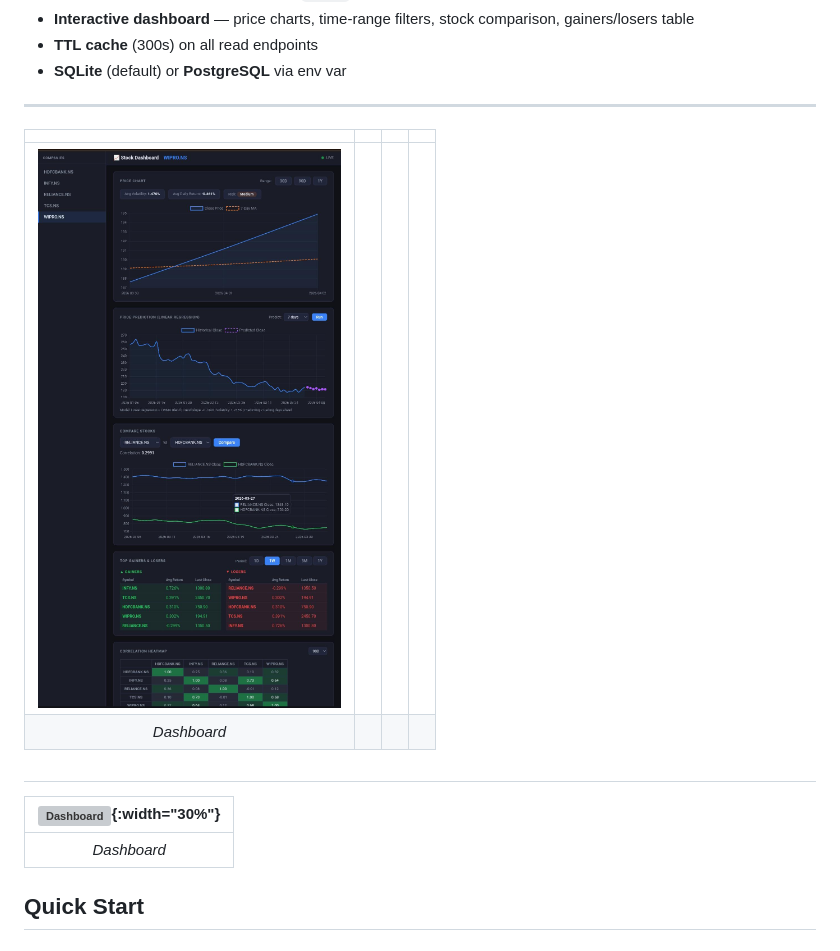
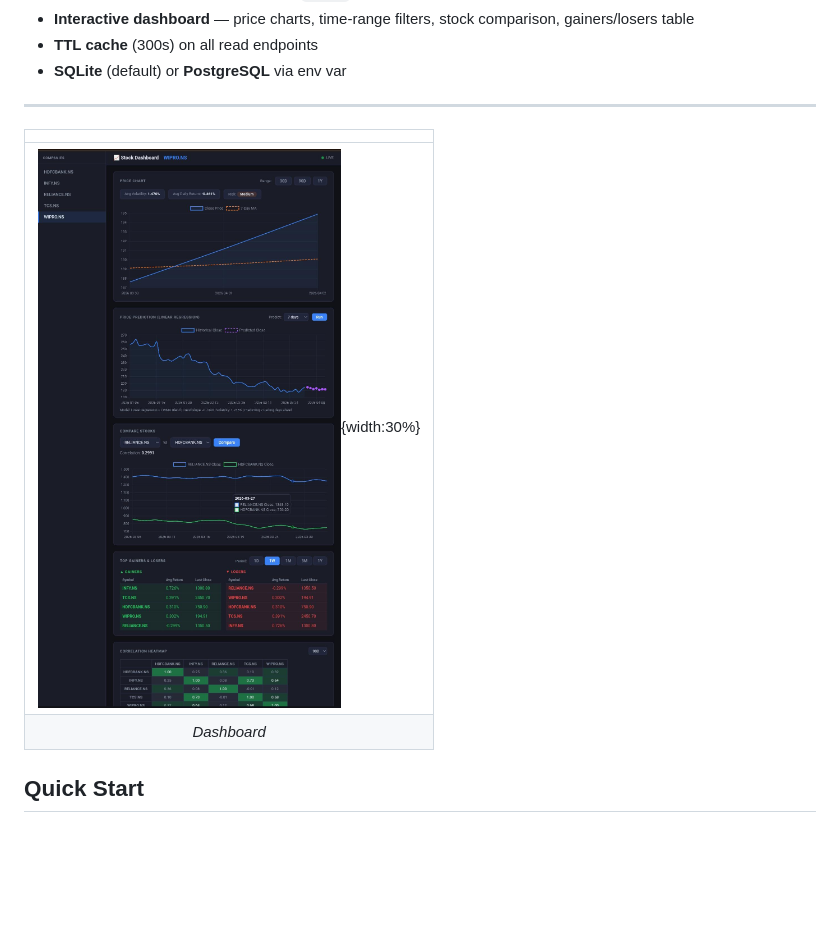
Before and after one commit to SAfsehEhsani/Stock-Dashboard, a Markdown page: README.md, the part around the change. GitHub-like rendering; blank space fills up the shorter version; grey boxes are pictures that could not be loaded.

```diff
--- a/README.md
+++ b/README.md
@@ -19,16 +19,11 @@ A mini financial data platform built with FastAPI. It fetches real OHLCV stock d
 - **SQLite** (default) or **PostgreSQL** via env var
 
 ---
-| | | | |
-|:---:|:---:|:---:|:---:|
-| ![Dashboard](StocksDashboard.jpeg) |
+| |
+|:---:|
+| ![Dashboard](StocksDashboard.jpeg){width:30%} |
 | *Dashboard* |
 
-##
-
-| ![Dashboard](StocksDashboard/2.jpeg){:width="30%"} |
-|:---:|
-| *Dashboard* |
 
 ## Quick Start
 
```
